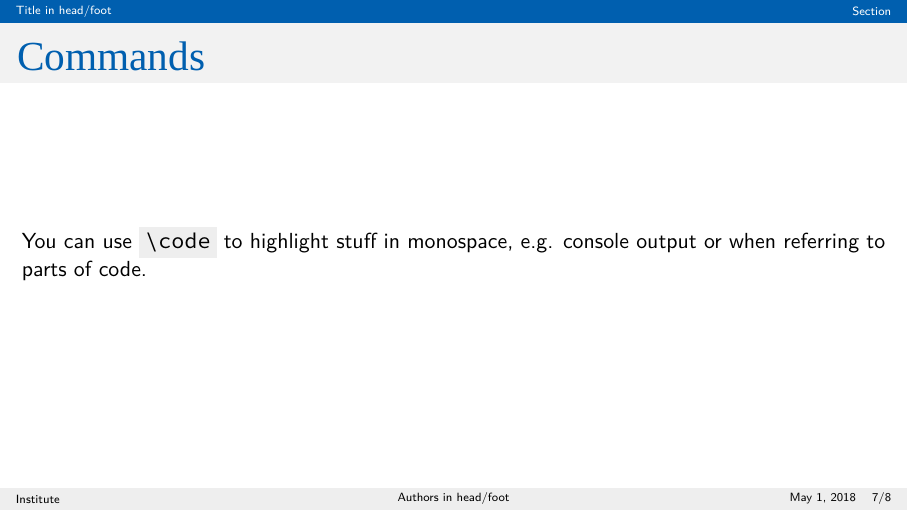
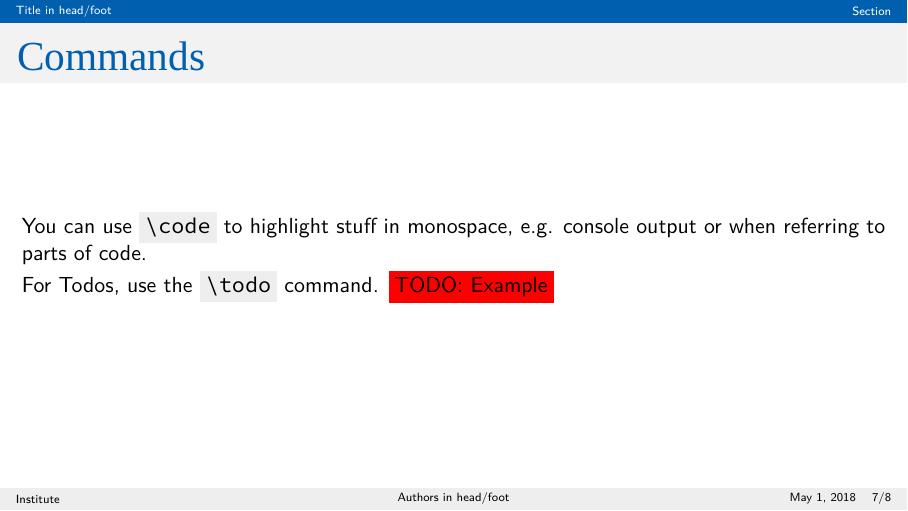
Before and after one commit to NicolaiRuckel/beamer-template, LaTeX slides (template/pre.tex, which reads main.tex): page 7 of 8. Compiled offline with XeLaTeX; a missing font is replaced by an installed copy or a similar font.

Commit message:
sample talk: showed todo command

```diff
--- a/main.tex
+++ b/main.tex
@@ -71,6 +71,9 @@ Sample text in red box
 \begin{frame}{Commands}
   You can use \code{\textbackslash code} to highlight stuff in monospace, e.g.
   console output or when referring to parts of code.
+
+  For Todos, use the \code{\textbackslash todo} command.
+  \todo{Example}
 \end{frame}
 
 \part{} % no section title in footer for this slides
```
